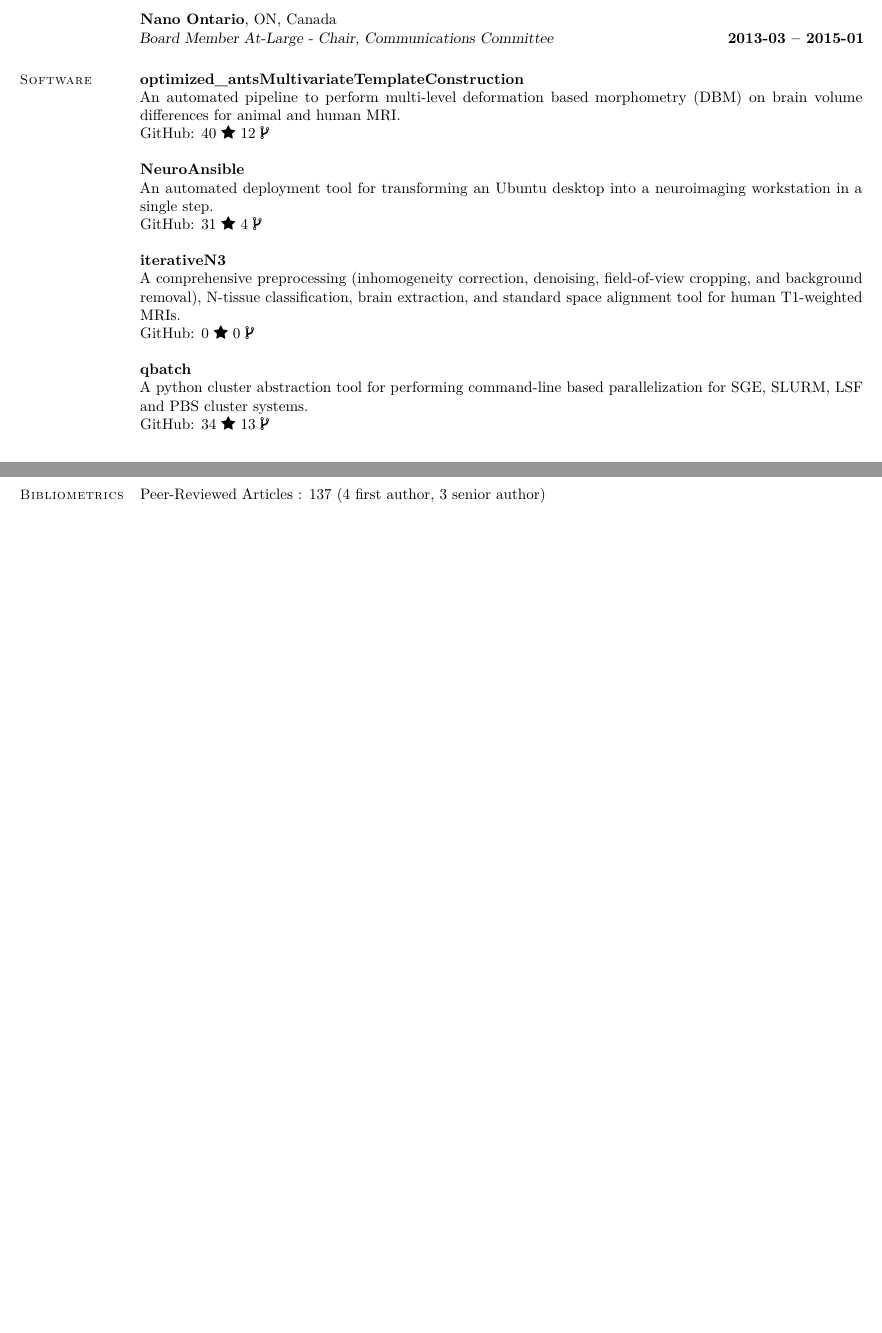
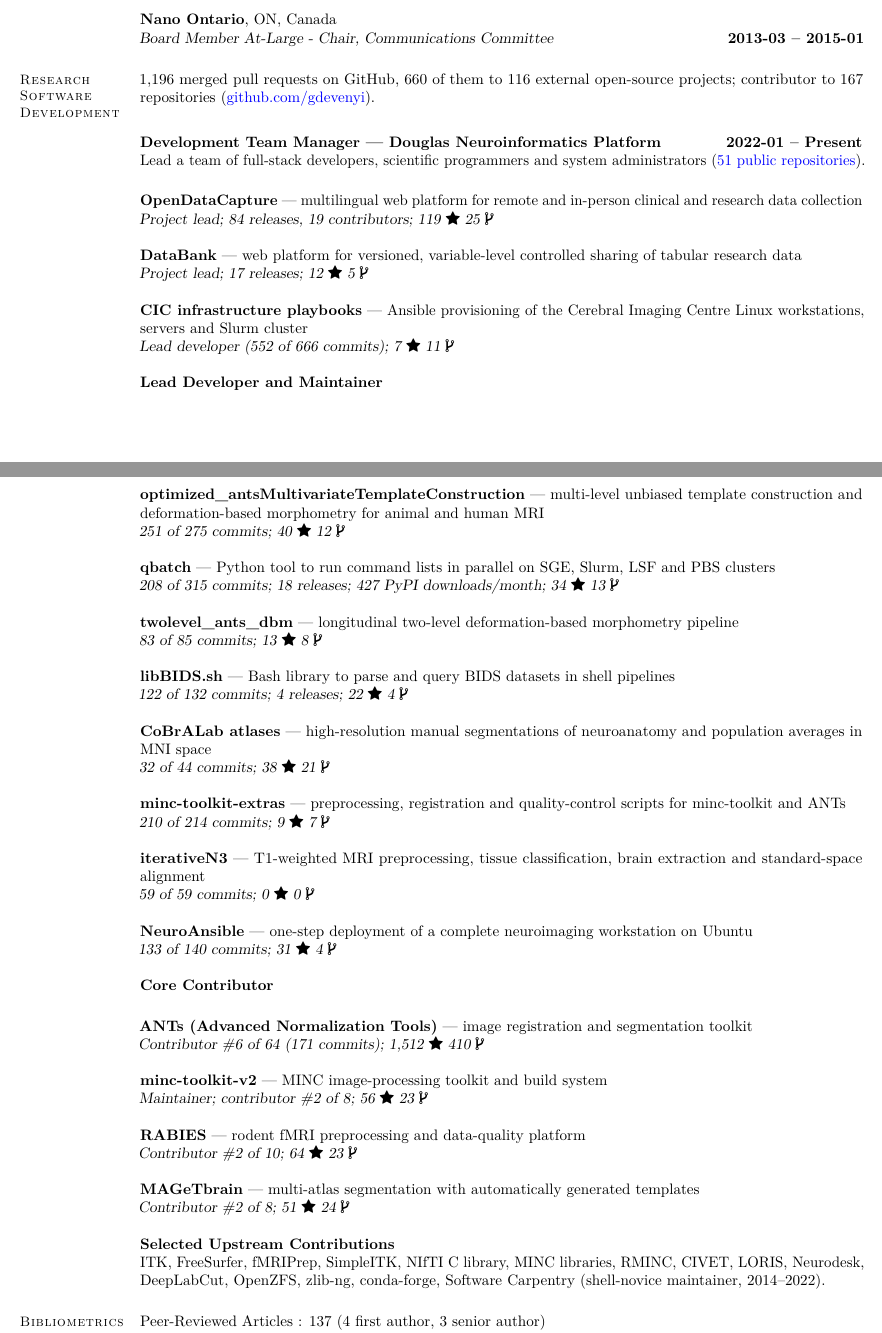
Before and after one commit to gdevenyi/curriculumvitae, a LaTeX CV (cv.tex, which reads software_stats.tex): two parts of pages 2 and 3 of 17 before the commit and two parts of pages 2 and 3 of 18 after it, joined at a grey line, cut so that both start at the same text, the shorter picture padded with empty space. Compiled offline with pdfLaTeX.

Commit message:
Add Research Software Development section with live GitHub stats
- scripts/github_stats.py writes software_stats.tex (stars, forks, commit
  share, contributor rank, releases, PyPI downloads, merged/external PRs)
- New section: Douglas Neuroinformatics team projects, lead-developer tools,
  core contributions, upstream contributions
- CI refreshes the stats before each build and commits them with cv.pdf
- Professional Experience: add Development Team Manager role

Co-Authored-By: Claude Opus 5.5 <noreply@anthropic.com>
Claude-Session: https://claude.ai/code/session_01W53iUTLftgcWuccHo5RKV4

```diff
--- a/cv.tex
+++ b/cv.tex
@@ -184,6 +184,14 @@
 \renewcommand{\dateseparator}{-}
 \newcommand{\todayiso}{\the\year \dateseparator \twodigit\month \dateseparator \twodigit\day}
 
+% Live software statistics, written by scripts/github_stats.py (run in CI)
+\IfFileExists{software_stats.tex}{\input{software_stats.tex}}{}
+\newcommand{\swstat}[2]{\ifcsname sw@#1@#2\endcsname\csname sw@#1@#2\endcsname\else ?\fi}
+\newcommand{\swgh}[1]{\swstat{#1}{stars}~\faStar{} \swstat{#1}{forks}~\faCodeFork}
+% \swrepo{owner/repo}{display name}{description}{role and statistics}
+\newcommand{\swrepo}[4]{\textbf{\href{https://github.com/#1}{\color{black}#2}} --- #3\\
+ \textsl{#4}\par}
+
 %Print url or eprint only if no DOI
 \DeclareSourcemap{
  \maps[datatype=bibtex]{
@@ -415,23 +423,69 @@ SPIE \textsl{Journal of Photonics For Energy} \hfill \textbf{2014}
 \textbf{Nano Ontario}, ON, Canada\\%
 \textsl{Board Member At-Large - Chair, Communications Committee} \hfill \textbf{2013-03 -- 2015-01}
 
-\section{\mysidestyle{}Software}
-\textbf{\href{https://github.com/CoBrALab/optimized_antsMultivariateTemplateConstruction}{\color{black}optimized\_antsMultivariateTemplateConstruction}}\\%
-An automated pipeline to perform multi-level deformation based morphometry (DBM) on brain volume differences for animal and human MRI.\\
-GitHub: 40 \faStar{} 12 \faCodeFork
+\section{\mysidestyle{}Research\\Software\\Development}
+\swstat{user}{mergedprs} merged pull requests on GitHub, \swstat{user}{externalprs} of them to
+\swstat{user}{externalprojects} external open-source projects; contributor to \swstat{user}{contributedrepos} repositories
+(\href{https://github.com/gdevenyi}{github.com/gdevenyi}).\par\vspace{2mm}
 
-\textbf{\href{https://github.com/Gabriel-Devenyi-Consulting/NeuroAnsible}{\color{black}NeuroAnsible}}\\%
-An automated deployment tool for transforming an Ubuntu desktop into a neuroimaging workstation in a single step.\\
-GitHub: 31 \faStar{} 4 \faCodeFork
+\textbf{Development Team Manager --- Douglas Neuroinformatics Platform} \hfill \textbf{2022-01 -- Present}\\
+Lead a team of full-stack developers, scientific programmers and system administrators
+(\href{https://github.com/DouglasNeuroInformatics}{\swstat{org/DouglasNeuroInformatics}{repos} public repositories}).\par\vspace{1mm}
+\swrepo{DouglasNeuroInformatics/OpenDataCapture}{OpenDataCapture}%
+ {multilingual web platform for remote and in-person clinical and research data collection}%
+ {Project lead; \swstat{DouglasNeuroInformatics/OpenDataCapture}{releases} releases,
+  \swstat{DouglasNeuroInformatics/OpenDataCapture}{contributors} contributors; \swgh{DouglasNeuroInformatics/OpenDataCapture}}
+\swrepo{DouglasNeuroInformatics/DataBank}{DataBank}%
+ {web platform for versioned, variable-level controlled sharing of tabular research data}%
+ {Project lead; \swstat{DouglasNeuroInformatics/DataBank}{releases} releases; \swgh{DouglasNeuroInformatics/DataBank}}
+\swrepo{DouglasNeuroInformatics/ansible-playbooks}{CIC infrastructure playbooks}%
+ {Ansible provisioning of the Cerebral Imaging Centre Linux workstations, servers and Slurm cluster}%
+ {Lead developer (\swstat{DouglasNeuroInformatics/ansible-playbooks}{commits} of \swstat{DouglasNeuroInformatics/ansible-playbooks}{totalcommits} commits); \swgh{DouglasNeuroInformatics/ansible-playbooks}}
 
-\textbf{\href{https://github.com/CoBrALab/iterativeN3}{\color{black}iterativeN3}}\\%
-A comprehensive preprocessing (inhomogeneity correction, denoising, field-of-view cropping, and background removal), N-tissue
-classification, brain extraction, and standard space alignment tool for human T1-weighted MRIs.\\
-GitHub: 0 \faStar{} 0 \faCodeFork
+\textbf{Lead Developer and Maintainer}\par\vspace{1mm}
+\swrepo{CoBrALab/optimized_antsMultivariateTemplateConstruction}{optimized\_antsMultivariateTemplateConstruction}%
+ {multi-level unbiased template construction and deformation-based morphometry for animal and human MRI}%
+ {\swstat{CoBrALab/optimized_antsMultivariateTemplateConstruction}{commits} of \swstat{CoBrALab/optimized_antsMultivariateTemplateConstruction}{totalcommits} commits; \swgh{CoBrALab/optimized_antsMultivariateTemplateConstruction}}
+\swrepo{CoBrALab/qbatch}{qbatch}%
+ {Python tool to run command lists in parallel on SGE, Slurm, LSF and PBS clusters}%
+ {\swstat{CoBrALab/qbatch}{commits} of \swstat{CoBrALab/qbatch}{totalcommits} commits; \swstat{CoBrALab/qbatch}{releases} releases;
+  \swstat{pypi/qbatch}{month} PyPI downloads/month; \swgh{CoBrALab/qbatch}}
+\swrepo{CoBrALab/twolevel_ants_dbm}{twolevel\_ants\_dbm}%
+ {longitudinal two-level deformation-based morphometry pipeline}%
+ {\swstat{CoBrALab/twolevel_ants_dbm}{commits} of \swstat{CoBrALab/twolevel_ants_dbm}{totalcommits} commits; \swgh{CoBrALab/twolevel_ants_dbm}}
+\swrepo{CoBrALab/libBIDS.sh}{libBIDS.sh}%
+ {Bash library to parse and query BIDS datasets in shell pipelines}%
+ {\swstat{CoBrALab/libBIDS.sh}{commits} of \swstat{CoBrALab/libBIDS.sh}{totalcommits} commits; \swstat{CoBrALab/libBIDS.sh}{releases} releases; \swgh{CoBrALab/libBIDS.sh}}
+\swrepo{CoBrALab/atlases}{CoBrALab atlases}%
+ {high-resolution manual segmentations of neuroanatomy and population averages in MNI space}%
+ {\swstat{CoBrALab/atlases}{commits} of \swstat{CoBrALab/atlases}{totalcommits} commits; \swgh{CoBrALab/atlases}}
+\swrepo{CoBrALab/minc-toolkit-extras}{minc-toolkit-extras}%
+ {preprocessing, registration and quality-control scripts for minc-toolkit and ANTs}%
+ {\swstat{CoBrALab/minc-toolkit-extras}{commits} of \swstat{CoBrALab/minc-toolkit-extras}{totalcommits} commits; \swgh{CoBrALab/minc-toolkit-extras}}
+\swrepo{CoBrALab/iterativeN3}{iterativeN3}%
+ {T1-weighted MRI preprocessing, tissue classification, brain extraction and standard-space alignment}%
+ {\swstat{CoBrALab/iterativeN3}{commits} of \swstat{CoBrALab/iterativeN3}{totalcommits} commits; \swgh{CoBrALab/iterativeN3}}
+\swrepo{Gabriel-Devenyi-Consulting/NeuroAnsible}{NeuroAnsible}%
+ {one-step deployment of a complete neuroimaging workstation on Ubuntu}%
+ {\swstat{Gabriel-Devenyi-Consulting/NeuroAnsible}{commits} of \swstat{Gabriel-Devenyi-Consulting/NeuroAnsible}{totalcommits} commits; \swgh{Gabriel-Devenyi-Consulting/NeuroAnsible}}
 
-\textbf{\href{https://github.com/CoBrALab/qbatch}{\color{black}qbatch}}\\%
-A python cluster abstraction tool for performing command-line based parallelization for SGE, SLURM, LSF and PBS cluster systems.\\
-GitHub: 34 \faStar{} 13 \faCodeFork
+\textbf{Core Contributor}\par\vspace{1mm}
+\swrepo{ANTsX/ANTs}{ANTs (Advanced Normalization Tools)}%
+ {image registration and segmentation toolkit}%
+ {Contributor \#\swstat{ANTsX/ANTs}{rank} of \swstat{ANTsX/ANTs}{contributors} (\swstat{ANTsX/ANTs}{commits} commits); \swgh{ANTsX/ANTs}}
+\swrepo{BIC-MNI/minc-toolkit-v2}{minc-toolkit-v2}%
+ {MINC image-processing toolkit and build system}%
+ {Maintainer; contributor \#\swstat{BIC-MNI/minc-toolkit-v2}{rank} of \swstat{BIC-MNI/minc-toolkit-v2}{contributors}; \swgh{BIC-MNI/minc-toolkit-v2}}
+\swrepo{CoBrALab/RABIES}{RABIES}%
+ {rodent fMRI preprocessing and data-quality platform}%
+ {Contributor \#\swstat{CoBrALab/RABIES}{rank} of \swstat{CoBrALab/RABIES}{contributors}; \swgh{CoBrALab/RABIES}}
+\swrepo{CoBrALab/MAGeTbrain}{MAGeTbrain}%
+ {multi-atlas segmentation with automatically generated templates}%
+ {Contributor \#\swstat{CoBrALab/MAGeTbrain}{rank} of \swstat{CoBrALab/MAGeTbrain}{contributors}; \swgh{CoBrALab/MAGeTbrain}}
+
+\textbf{Selected Upstream Contributions}\\
+ITK, FreeSurfer, fMRIPrep, SimpleITK, NIfTI C library, MINC libraries, RMINC, CIVET, LORIS, Neurodesk,
+DeepLabCut, OpenZFS, zlib-ng, conda-forge, Software Carpentry (shell-novice maintainer, 2014--2022).
 
 \section{\mysidestyle{}Bibliometrics}
 Peer-Reviewed Articles : 137 (4 first author, 3 senior author)\\
--- /dev/null
+++ b/software_stats.tex
@@ -0,0 +1,114 @@
+% Generated by scripts/github_stats.py -- do not edit by hand.
+% Read with \swstat{<key>}{<field>}.
+\expandafter\def\csname sw@ANTsX/ANTs@commits\endcsname{171}
+\expandafter\def\csname sw@ANTsX/ANTs@contributors\endcsname{64}
+\expandafter\def\csname sw@ANTsX/ANTs@forks\endcsname{410}
+\expandafter\def\csname sw@ANTsX/ANTs@rank\endcsname{6}
+\expandafter\def\csname sw@ANTsX/ANTs@releases\endcsname{24}
+\expandafter\def\csname sw@ANTsX/ANTs@stars\endcsname{1{,}512}
+\expandafter\def\csname sw@ANTsX/ANTs@totalcommits\endcsname{5{,}388}
+\expandafter\def\csname sw@BIC-MNI/minc-toolkit-v2@commits\endcsname{40}
+\expandafter\def\csname sw@BIC-MNI/minc-toolkit-v2@contributors\endcsname{8}
+\expandafter\def\csname sw@BIC-MNI/minc-toolkit-v2@forks\endcsname{23}
+\expandafter\def\csname sw@BIC-MNI/minc-toolkit-v2@rank\endcsname{2}
+\expandafter\def\csname sw@BIC-MNI/minc-toolkit-v2@releases\endcsname{5}
+\expandafter\def\csname sw@BIC-MNI/minc-toolkit-v2@stars\endcsname{56}
+\expandafter\def\csname sw@BIC-MNI/minc-toolkit-v2@totalcommits\endcsname{1{,}181}
+\expandafter\def\csname sw@CoBrALab/MAGeTbrain@commits\endcsname{69}
+\expandafter\def\csname sw@CoBrALab/MAGeTbrain@contributors\endcsname{8}
+\expandafter\def\csname sw@CoBrALab/MAGeTbrain@forks\endcsname{24}
+\expandafter\def\csname sw@CoBrALab/MAGeTbrain@rank\endcsname{2}
+\expandafter\def\csname sw@CoBrALab/MAGeTbrain@releases\endcsname{1}
+\expandafter\def\csname sw@CoBrALab/MAGeTbrain@stars\endcsname{51}
+\expandafter\def\csname sw@CoBrALab/MAGeTbrain@totalcommits\endcsname{183}
+\expandafter\def\csname sw@CoBrALab/RABIES@commits\endcsname{55}
+\expandafter\def\csname sw@CoBrALab/RABIES@contributors\endcsname{10}
+\expandafter\def\csname sw@CoBrALab/RABIES@forks\endcsname{23}
+\expandafter\def\csname sw@CoBrALab/RABIES@rank\endcsname{2}
+\expandafter\def\csname sw@CoBrALab/RABIES@releases\endcsname{18}
+\expandafter\def\csname sw@CoBrALab/RABIES@stars\endcsname{64}
+\expandafter\def\csname sw@CoBrALab/RABIES@totalcommits\endcsname{1{,}309}
+\expandafter\def\csname sw@CoBrALab/atlases@commits\endcsname{32}
+\expandafter\def\csname sw@CoBrALab/atlases@contributors\endcsname{5}
+\expandafter\def\csname sw@CoBrALab/atlases@forks\endcsname{21}
+\expandafter\def\csname sw@CoBrALab/atlases@rank\endcsname{1}
+\expandafter\def\csname sw@CoBrALab/atlases@releases\endcsname{1}
+\expandafter\def\csname sw@CoBrALab/atlases@stars\endcsname{38}
+\expandafter\def\csname sw@CoBrALab/atlases@totalcommits\endcsname{44}
+\expandafter\def\csname sw@CoBrALab/iterativeN3@commits\endcsname{59}
+\expandafter\def\csname sw@CoBrALab/iterativeN3@contributors\endcsname{1}
+\expandafter\def\csname sw@CoBrALab/iterativeN3@forks\endcsname{0}
+\expandafter\def\csname sw@CoBrALab/iterativeN3@rank\endcsname{1}
+\expandafter\def\csname sw@CoBrALab/iterativeN3@releases\endcsname{0}
+\expandafter\def\csname sw@CoBrALab/iterativeN3@stars\endcsname{0}
+\expandafter\def\csname sw@CoBrALab/iterativeN3@totalcommits\endcsname{59}
+\expandafter\def\csname sw@CoBrALab/libBIDS.sh@commits\endcsname{122}
+\expandafter\def\csname sw@CoBrALab/libBIDS.sh@contributors\endcsname{3}
+\expandafter\def\csname sw@CoBrALab/libBIDS.sh@forks\endcsname{4}
+\expandafter\def\csname sw@CoBrALab/libBIDS.sh@rank\endcsname{1}
+\expandafter\def\csname sw@CoBrALab/libBIDS.sh@releases\endcsname{4}
+\expandafter\def\csname sw@CoBrALab/libBIDS.sh@stars\endcsname{22}
+\expandafter\def\csname sw@CoBrALab/libBIDS.sh@totalcommits\endcsname{132}
+\expandafter\def\csname sw@CoBrALab/minc-toolkit-extras@commits\endcsname{210}
+\expandafter\def\csname sw@CoBrALab/minc-toolkit-extras@contributors\endcsname{3}
+\expandafter\def\csname sw@CoBrALab/minc-toolkit-extras@forks\endcsname{7}
+\expandafter\def\csname sw@CoBrALab/minc-toolkit-extras@rank\endcsname{1}
+\expandafter\def\csname sw@CoBrALab/minc-toolkit-extras@releases\endcsname{0}
+\expandafter\def\csname sw@CoBrALab/minc-toolkit-extras@stars\endcsname{9}
+\expandafter\def\csname sw@CoBrALab/minc-toolkit-extras@totalcommits\endcsname{214}
+\expandafter\def\csname sw@CoBrALab/optimized_antsMultivariateTemplateConstruction@commits\endcsname{251}
+\expandafter\def\csname sw@CoBrALab/optimized_antsMultivariateTemplateConstruction@contributors\endcsname{6}
+\expandafter\def\csname sw@CoBrALab/optimized_antsMultivariateTemplateConstruction@forks\endcsname{12}
+\expandafter\def\csname sw@CoBrALab/optimized_antsMultivariateTemplateConstruction@rank\endcsname{1}
+\expandafter\def\csname sw@CoBrALab/optimized_antsMultivariateTemplateConstruction@releases\endcsname{1}
+\expandafter\def\csname sw@CoBrALab/optimized_antsMultivariateTemplateConstruction@stars\endcsname{40}
+\expandafter\def\csname sw@CoBrALab/optimized_antsMultivariateTemplateConstruction@totalcommits\endcsname{275}
+\expandafter\def\csname sw@CoBrALab/qbatch@commits\endcsname{208}
+\expandafter\def\csname sw@CoBrALab/qbatch@contributors\endcsname{10}
+\expandafter\def\csname sw@CoBrALab/qbatch@forks\endcsname{13}
+\expandafter\def\csname sw@CoBrALab/qbatch@rank\endcsname{1}
+\expandafter\def\csname sw@CoBrALab/qbatch@releases\endcsname{18}
+\expandafter\def\csname sw@CoBrALab/qbatch@stars\endcsname{34}
+\expandafter\def\csname sw@CoBrALab/qbatch@totalcommits\endcsname{315}
+\expandafter\def\csname sw@CoBrALab/twolevel_ants_dbm@commits\endcsname{83}
+\expandafter\def\csname sw@CoBrALab/twolevel_ants_dbm@contributors\endcsname{3}
+\expandafter\def\csname sw@CoBrALab/twolevel_ants_dbm@forks\endcsname{8}
+\expandafter\def\csname sw@CoBrALab/twolevel_ants_dbm@rank\endcsname{1}
+\expandafter\def\csname sw@CoBrALab/twolevel_ants_dbm@releases\endcsname{1}
+\expandafter\def\csname sw@CoBrALab/twolevel_ants_dbm@stars\endcsname{13}
+\expandafter\def\csname sw@CoBrALab/twolevel_ants_dbm@totalcommits\endcsname{85}
+\expandafter\def\csname sw@DouglasNeuroInformatics/DataBank@commits\endcsname{0}
+\expandafter\def\csname sw@DouglasNeuroInformatics/DataBank@contributors\endcsname{5}
+\expandafter\def\csname sw@DouglasNeuroInformatics/DataBank@forks\endcsname{5}
+\expandafter\def\csname sw@DouglasNeuroInformatics/DataBank@rank\endcsname{--}
+\expandafter\def\csname sw@DouglasNeuroInformatics/DataBank@releases\endcsname{17}
+\expandafter\def\csname sw@DouglasNeuroInformatics/DataBank@stars\endcsname{12}
+\expandafter\def\csname sw@DouglasNeuroInformatics/DataBank@totalcommits\endcsname{1{,}380}
+\expandafter\def\csname sw@DouglasNeuroInformatics/OpenDataCapture@commits\endcsname{44}
+\expandafter\def\csname sw@DouglasNeuroInformatics/OpenDataCapture@contributors\endcsname{19}
+\expandafter\def\csname sw@DouglasNeuroInformatics/OpenDataCapture@forks\endcsname{25}
+\expandafter\def\csname sw@DouglasNeuroInformatics/OpenDataCapture@rank\endcsname{5}
+\expandafter\def\csname sw@DouglasNeuroInformatics/OpenDataCapture@releases\endcsname{84}
+\expandafter\def\csname sw@DouglasNeuroInformatics/OpenDataCapture@stars\endcsname{119}
+\expandafter\def\csname sw@DouglasNeuroInformatics/OpenDataCapture@totalcommits\endcsname{8{,}307}
+\expandafter\def\csname sw@DouglasNeuroInformatics/ansible-playbooks@commits\endcsname{552}
+\expandafter\def\csname sw@DouglasNeuroInformatics/ansible-playbooks@contributors\endcsname{4}
+\expandafter\def\csname sw@DouglasNeuroInformatics/ansible-playbooks@forks\endcsname{11}
+\expandafter\def\csname sw@DouglasNeuroInformatics/ansible-playbooks@rank\endcsname{1}
+\expandafter\def\csname sw@DouglasNeuroInformatics/ansible-playbooks@releases\endcsname{0}
+\expandafter\def\csname sw@DouglasNeuroInformatics/ansible-playbooks@stars\endcsname{7}
+\expandafter\def\csname sw@DouglasNeuroInformatics/ansible-playbooks@totalcommits\endcsname{666}
+\expandafter\def\csname sw@Gabriel-Devenyi-Consulting/NeuroAnsible@commits\endcsname{133}
+\expandafter\def\csname sw@Gabriel-Devenyi-Consulting/NeuroAnsible@contributors\endcsname{2}
+\expandafter\def\csname sw@Gabriel-Devenyi-Consulting/NeuroAnsible@forks\endcsname{4}
+\expandafter\def\csname sw@Gabriel-Devenyi-Consulting/NeuroAnsible@rank\endcsname{1}
+\expandafter\def\csname sw@Gabriel-Devenyi-Consulting/NeuroAnsible@releases\endcsname{0}
+\expandafter\def\csname sw@Gabriel-Devenyi-Consulting/NeuroAnsible@stars\endcsname{31}
+\expandafter\def\csname sw@Gabriel-Devenyi-Consulting/NeuroAnsible@totalcommits\endcsname{140}
+\expandafter\def\csname sw@org/DouglasNeuroInformatics@repos\endcsname{51}
+\expandafter\def\csname sw@org/DouglasNeuroInformatics@stars\endcsname{159}
+\expandafter\def\csname sw@pypi/qbatch@month\endcsname{427}
+\expandafter\def\csname sw@user@contributedrepos\endcsname{167}
+\expandafter\def\csname sw@user@externalprojects\endcsname{116}
+\expandafter\def\csname sw@user@externalprs\endcsname{660}
+\expandafter\def\csname sw@user@mergedprs\endcsname{1{,}196}
```
Also changed, not shown: .github/workflows/build.yml (+11 -4 lines), cv.tex (2 more changed lines), 1 other file.
